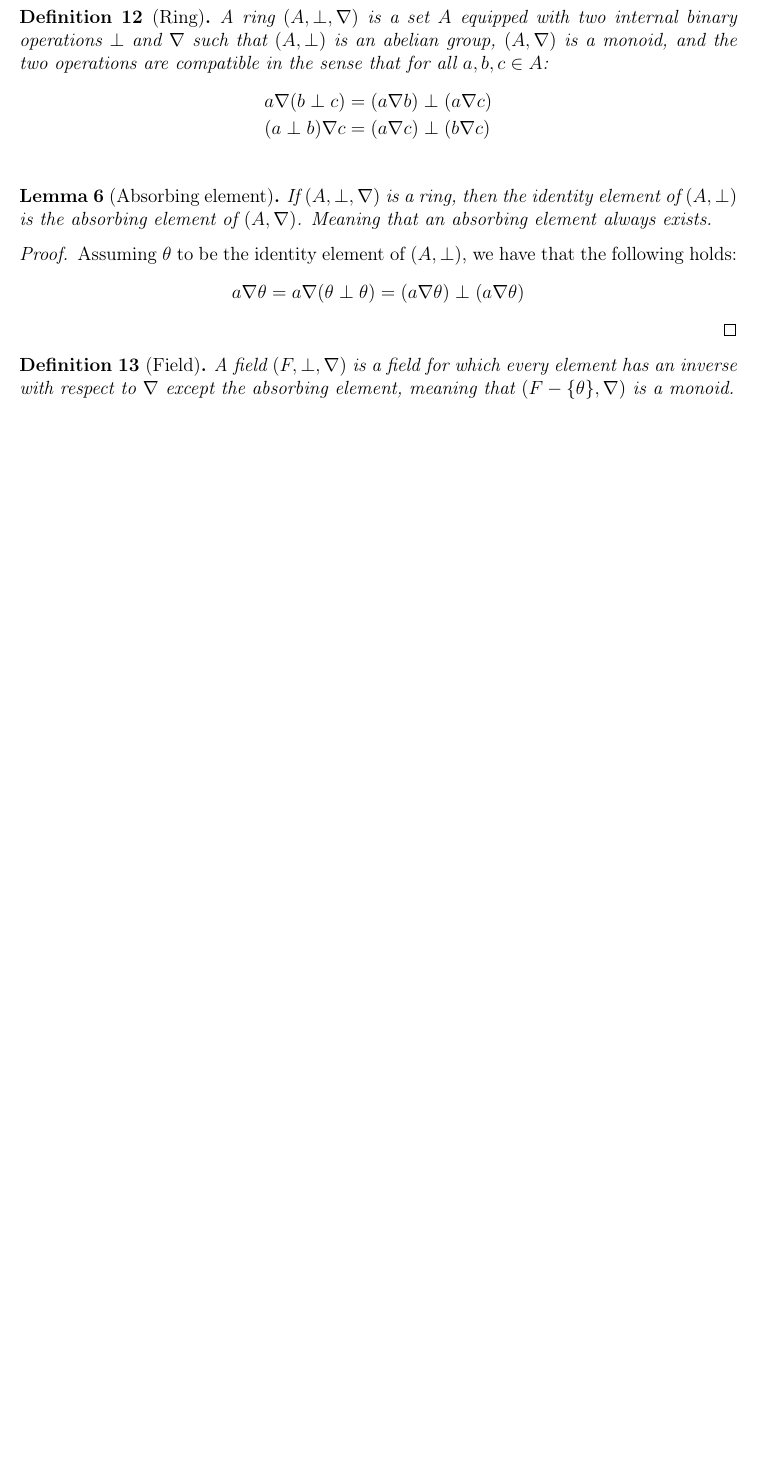
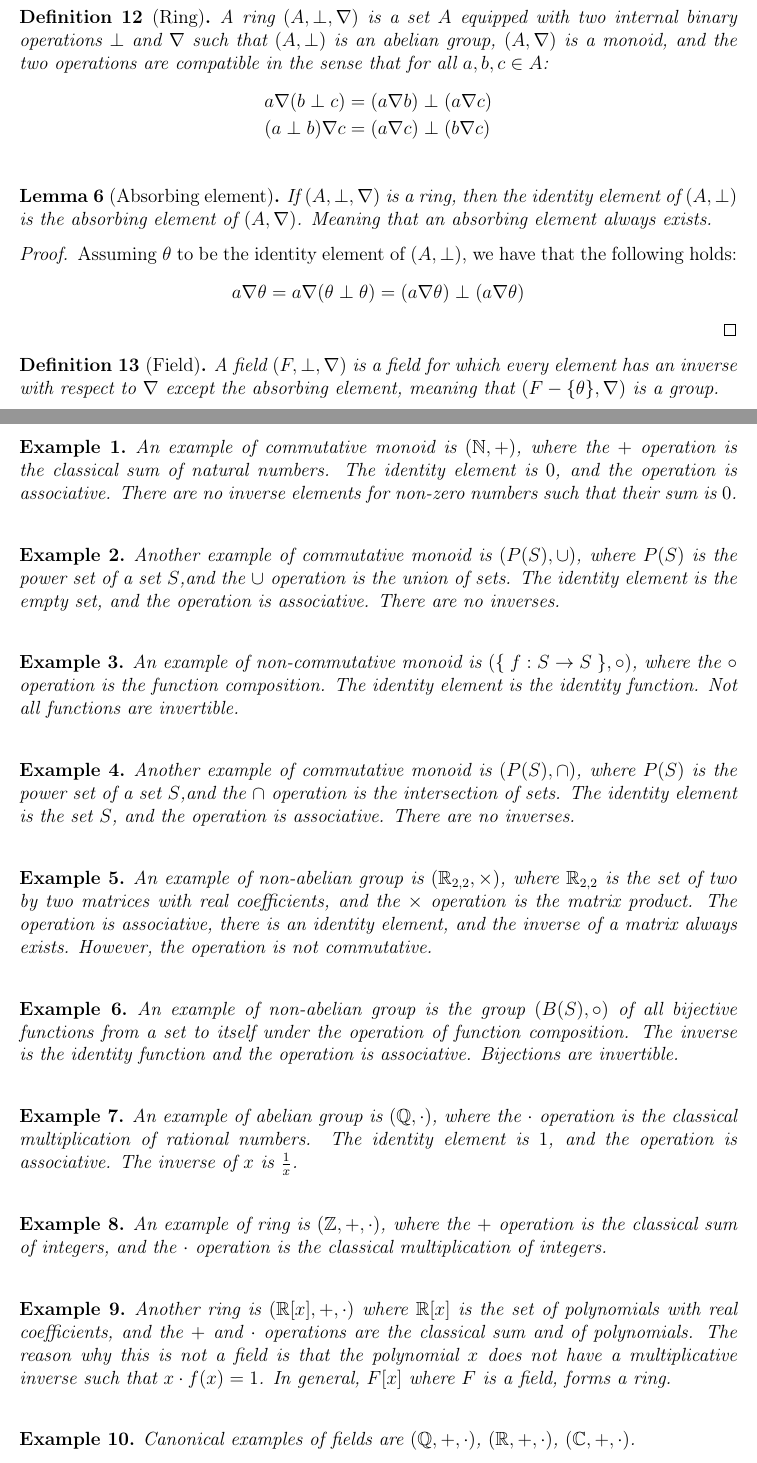
Before and after one commit to fDero/MathRecap, a LaTeX document (GaloisTheory/Main.tex, which reads GaloisTheory/ALGEBRA/Structures.tex): part of page 6 of 19 before the commit and two parts of pages 6 and 7 of 20 after it, the two joined at a grey line, cut so that both start at the same text, the shorter picture padded with empty space. Compiled offline with pdfLaTeX.

Commit message:
Add examples

```diff
--- a/GaloisTheory/ALGEBRA/Structures.tex
+++ b/GaloisTheory/ALGEBRA/Structures.tex
@@ -58,7 +58,71 @@ rest of the note. In particular, we will define Monoids, Groups, Rings and Field
 \begin{definition}[Field]
     A field $(F, \perp, \nabla)$ is a field for which every element has an inverse
     with respect to $\nabla$ except the absorbing element, meaning that $(F - \{\theta\}, \nabla)$
-    is a monoid.
+    is a group.
 \end{definition}
 
 \newpage
+
+\begin{example}
+    An example of commutative monoid is $(\mathbb{N}, +)$, where the $+$ operation is the
+    classical sum of natural numbers. The identity element is $0$, and the operation is
+    associative. There are no inverse elements for non-zero numbers such that
+    their sum is $0$. \\
+\end{example}
+
+\begin{example}
+    Another example of commutative monoid is $(P(S), \cup)$, where $P(S)$ is the power set of a
+    set $S$,and the $\cup$ operation is the union of sets. The identity element is the empty set,
+    and the operation is associative. There are no inverses. \\
+\end{example}
+
+\begin{example}
+    An example of non-commutative monoid is $(\{\;f : S \rightarrow S \;\}, \circ)$, where the
+    $\circ$ operation is the function composition. The identity element is the identity function.
+    Not all functions are invertible. \\
+\end{example}
+
+\begin{example}
+    Another example of commutative monoid is $(P(S), \cap)$, where $P(S)$ is the power set of a
+    set $S$,and the $\cap$ operation is the intersection of sets. The identity element is the
+    set $S$, and the operation is associative. There are no inverses. \\
+\end{example}
+
+\begin{example}
+    An example of non-abelian group is $(\mathbb{R}_{2,2}, \times)$, where $\mathbb{R}_{2,2}$
+    is the set of two by two matrices with real coefficients, and the $\times$ operation is the
+    matrix product. The operation is associative, there is an identity element, and the
+    inverse of a matrix always exists. However, the operation is not commutative. \\
+\end{example}
+
+\begin{example}
+    An example of non-abelian group is the group $(B(S), \circ)$ of all bijective functions from
+    a set to itself under the operation of function composition. The inverse is the identity
+    function and the operation is associative. Bijections are invertible. \\
+\end{example}
+
+\begin{example}
+    An example of abelian group is $(\mathbb{Q}, \cdot)$, where the $\cdot$ operation is the
+    classical multiplication of rational numbers. The identity element is $1$, and the
+    operation is associative. The inverse of $x$ is $\frac{1}{x}$. \\
+\end{example}
+
+\begin{example}
+    An example of ring is $(\mathbb{Z}, +, \cdot)$, where the $+$ operation is the classical sum of
+    integers, and the $\cdot$ operation is the classical multiplication of integers. \\
+\end{example}
+
+\begin{example}
+    Another ring is $(\mathbb{R}[x], +, \cdot)$ where $\mathbb{R}[x]$ is the set of
+    polynomials with real coefficients, and the $+$ and $\cdot$ operations are the classical sum and
+    of polynomials. The reason why this is not a field is that the polynomial $x$ does not have a
+    multiplicative inverse such that $x \cdot f(x) = 1$. In general, $F[x]$ where $F$ is a field,
+    forms a ring. \\
+\end{example}
+
+\begin{example}
+    Canonical examples of fields are $(\mathbb{Q}, +, \cdot)$, $(\mathbb{R}, +, \cdot)$,
+    $(\mathbb{C}, +, \cdot)$. \\
+\end{example}
+
+\newpage
--- a/GaloisTheory/Main.tex
+++ b/GaloisTheory/Main.tex
@@ -49,6 +49,7 @@
 \newtheorem{definition}{Definition}
 \newtheorem{lemma}{Lemma}
 \newtheorem{theorem}{Theorem}
+\newtheorem{example}{Example}
 
 \newcommand{\darr}{\xrightleftharpoons[]{}}
 \newcommand{\cev}[1]{\reflectbox{\ensuremath{\vv{\reflectbox{\ensuremath{#1}}}}}}
```
Also changed, not shown: GaloisTheory/FIELDS/FieldExtensions.tex (+4 -0 lines), GaloisTheory/FIELDS/GaloisExtensions.tex (+2 -0 lines).
